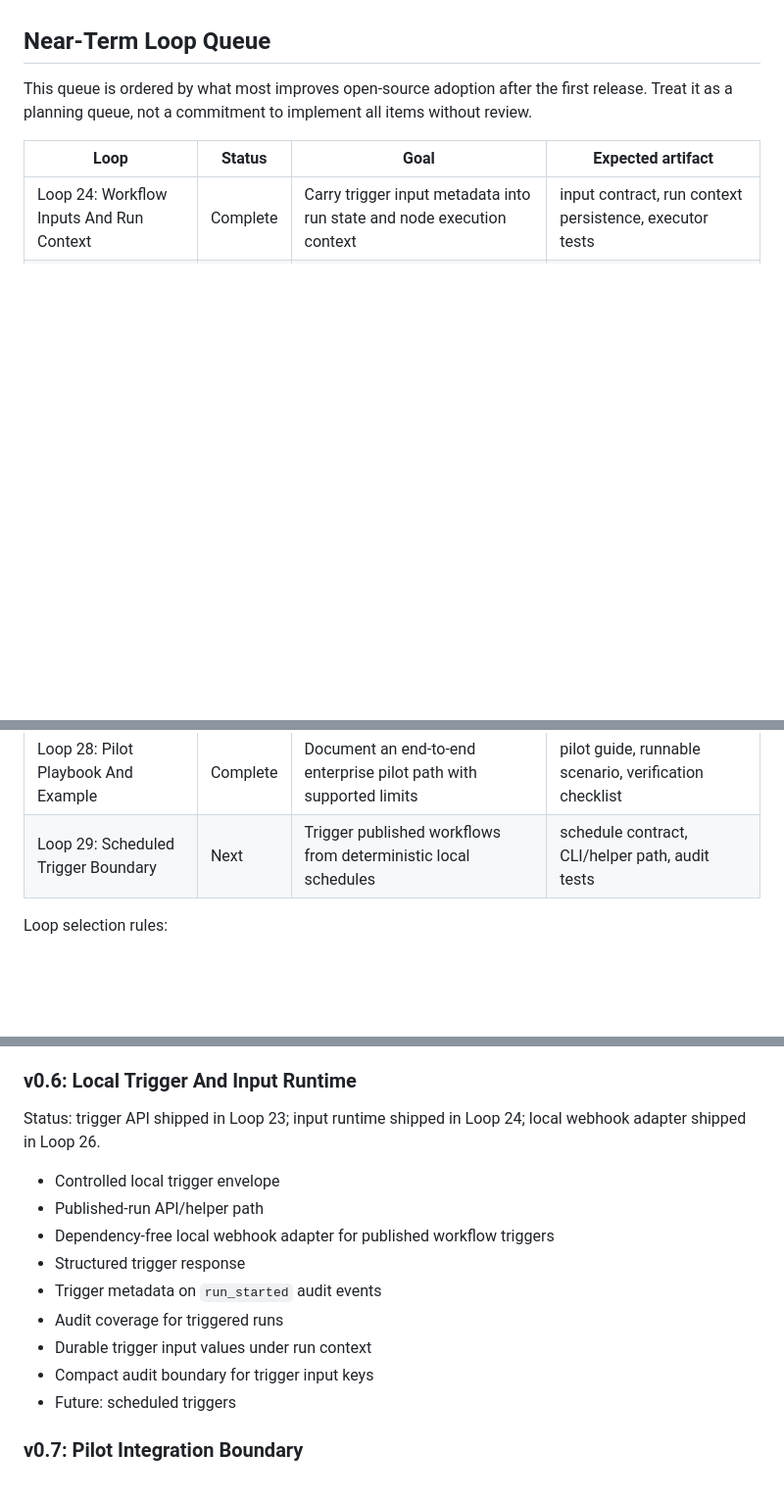
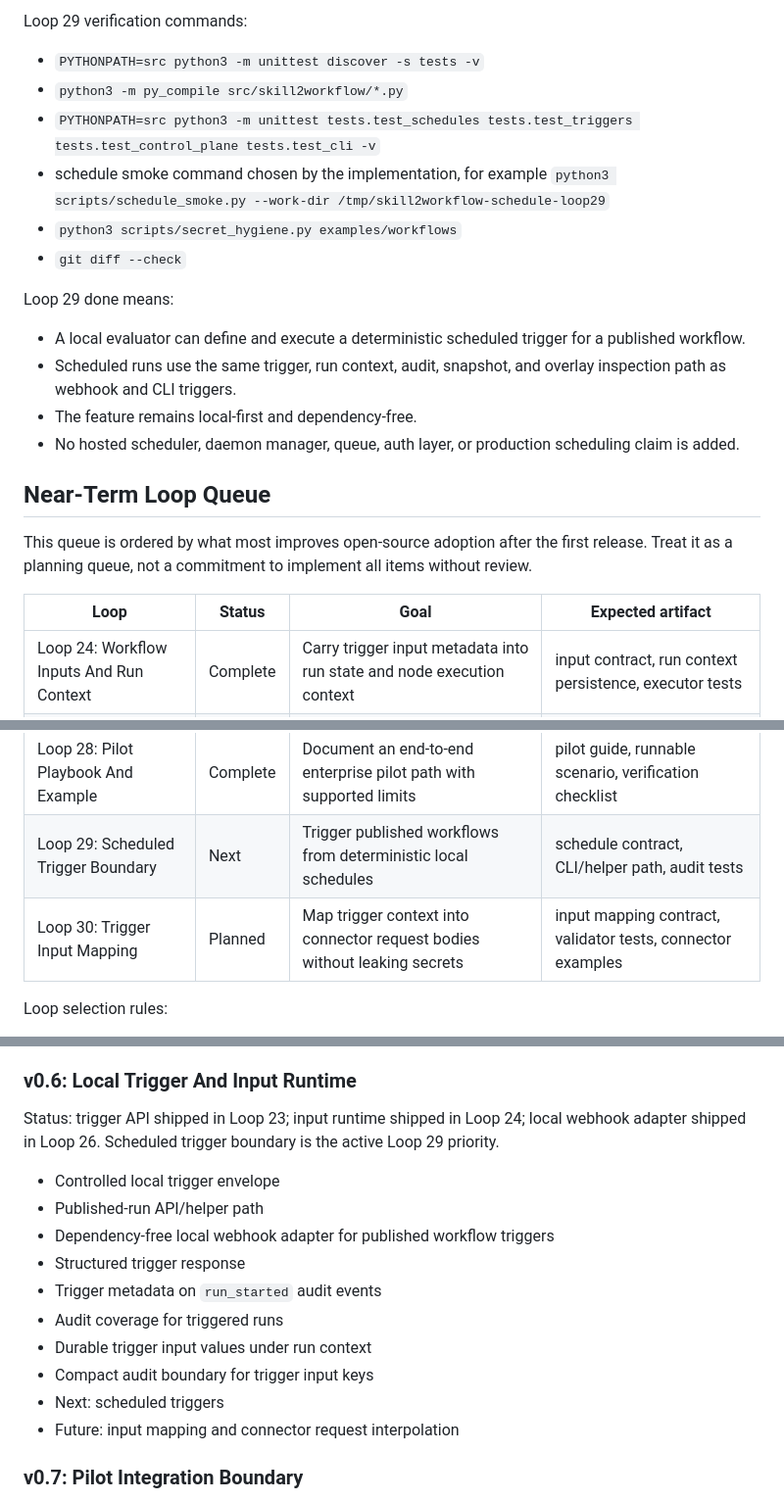
Before and after one commit to pearjelly/skill2workflow, a Markdown page: ROADMAP.md, 3 parts joined by grey strips. Shown at 98% size. Drawn GitHub-style; blank space fills up the shorter version.

```diff
--- a/ROADMAP.md
+++ b/ROADMAP.md
@@ -130,3 +169,19 @@ Acceptance criteria:
+Loop 29 verification commands:
+
+- `PYTHONPATH=src python3 -m unittest discover -s tests -v`
+- `python3 -m py_compile src/skill2workflow/*.py`
+- `PYTHONPATH=src python3 -m unittest tests.test_schedules tests.test_triggers tests.test_control_plane tests.test_cli -v`
+- schedule smoke command chosen by the implementation, for example `python3 scripts/schedule_smoke.py --work-dir /tmp/skill2workflow-schedule-loop29`
+- `python3 scripts/secret_hygiene.py examples/workflows`
+- `git diff --check`
+
+Loop 29 done means:
+
+- A local evaluator can define and execute a deterministic scheduled trigger for a published workflow.
+- Scheduled runs use the same trigger, run context, audit, snapshot, and overlay inspection path as webhook and CLI triggers.
+- The feature remains local-first and dependency-free.
+- No hosted scheduler, daemon manager, queue, auth layer, or production scheduling claim is added.
+
 ## Near-Term Loop Queue
 
 This queue is ordered by what most improves open-source adoption after the first release. Treat it as a planning queue, not a commitment to implement all items without review.
@@ -139,6 +194,7 @@ This queue is ordered by what most improves open-source adoption after the first
 | Loop 27: Run Overlay In Visual Editor | Complete | Inspect run state and audit evidence on top of the workflow graph | graph overlay export, static UI updates, snapshot tests |
 | Loop 28: Pilot Playbook And Example | Complete | Document an end-to-end enterprise pilot path with supported limits | pilot guide, runnable scenario, verification checklist |
 | Loop 29: Scheduled Trigger Boundary | Next | Trigger published workflows from deterministic local schedules | schedule contract, CLI/helper path, audit tests |
+| Loop 30: Trigger Input Mapping | Planned | Map trigger context into connector request bodies without leaking secrets | input mapping contract, validator tests, connector examples |
 
 Loop selection rules:
 
@@ -238,7 +294,7 @@ Status: first MVP shipped in Loop 13. Operator insights shipped in Loop 18. Node
 
 ### v0.6: Local Trigger And Input Runtime
 
-Status: trigger API shipped in Loop 23; input runtime shipped in Loop 24; local webhook adapter shipped in Loop 26.
+Status: trigger API shipped in Loop 23; input runtime shipped in Loop 24; local webhook adapter shipped in Loop 26. Scheduled trigger boundary is the active Loop 29 priority.
 
 - Controlled local trigger envelope
 - Published-run API/helper path
@@ -248,7 +304,8 @@ Status: trigger API shipped in Loop 23; input runtime shipped in Loop 24; local
 - Audit coverage for triggered runs
 - Durable trigger input values under run context
 - Compact audit boundary for trigger input keys
-- Future: scheduled triggers
+- Next: scheduled triggers
+- Future: input mapping and connector request interpolation
 
 ### v0.7: Pilot Integration Boundary
 
```
Also changed, not shown: other parts of ROADMAP.md (+39 -0 lines).
